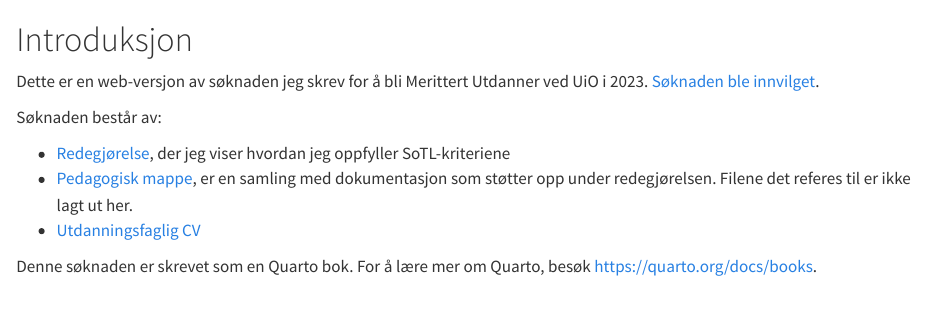
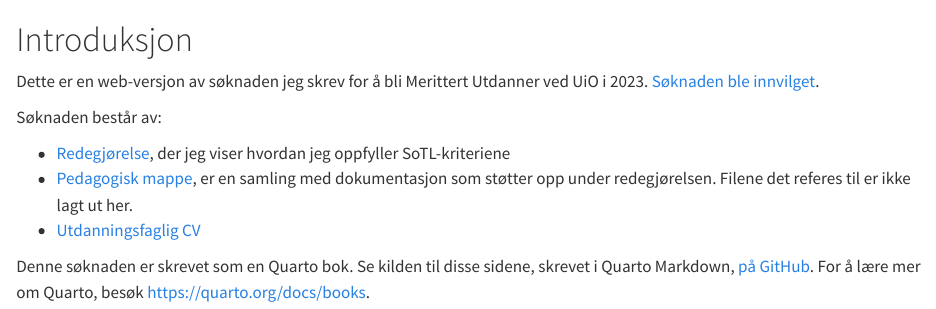
Before and after one commit to lexnederbragt/soeknad_merittering, a Quarto document (index.qmd): the page in a window 1100 px wide, from its top. Rendered offline with R 4.5, knitr and Pandoc in place of Quarto, with nearby package versions.

Commit message:
Dokumentasjon

```diff
--- a/index.qmd
+++ b/index.qmd
@@ -31,5 +31,6 @@ Søknaden består av:
 
 
 Denne søknaden er skrevet som en Quarto bok.
+Se kilden til disse sidene, skrevet i Quarto Markdown, [på GitHub](https://github.com/lexnederbragt/soeknad_merittering).
 For å lære mer om Quarto, besøk <https://quarto.org/docs/books>.
 :::
```
Also changed, not shown: README.md.
